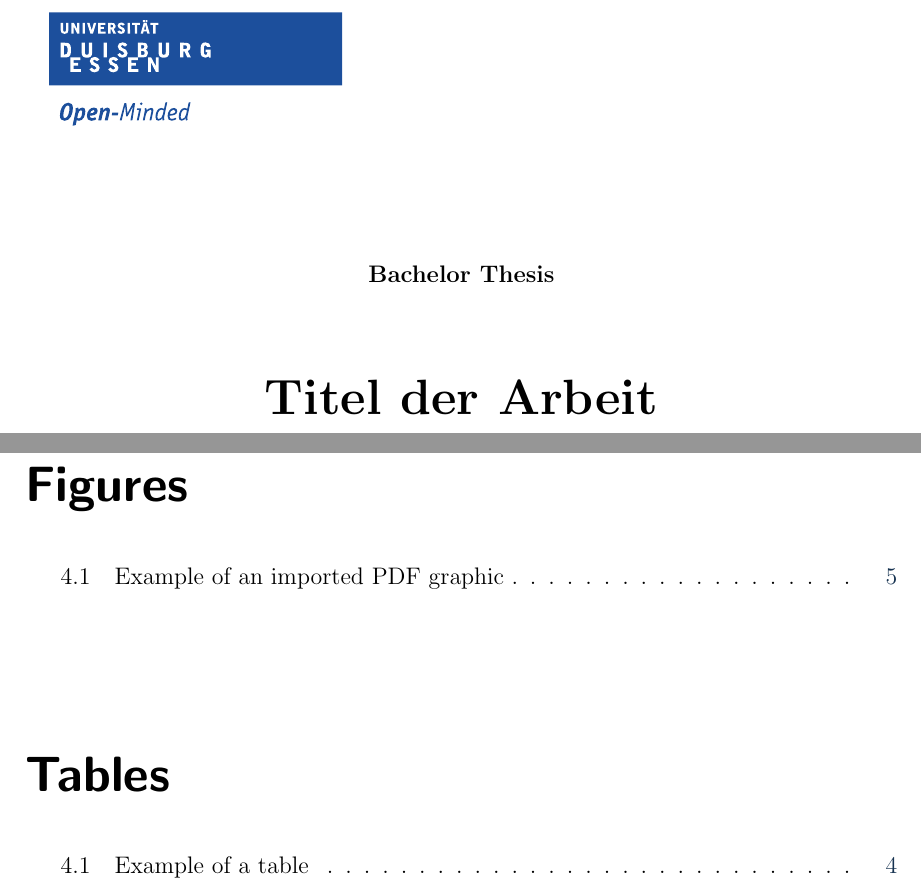
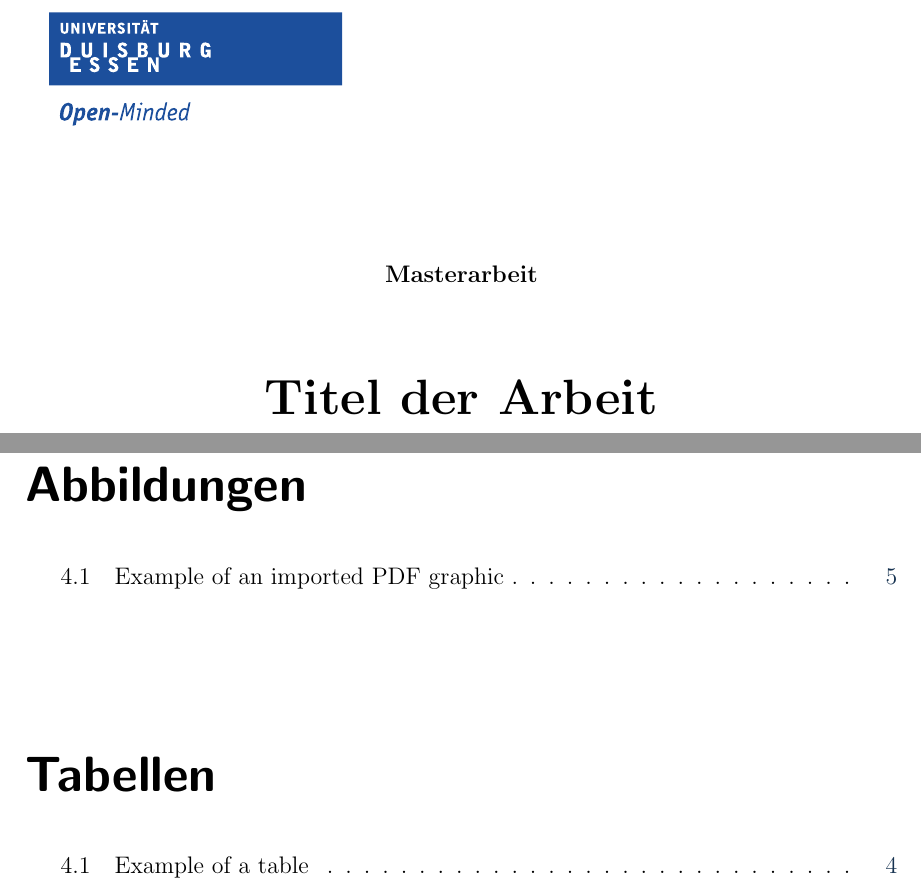
Before and after one commit to uni-due-syssec/thesis-template, a LaTeX thesis (syssec-thesis.tex, which reads syssec-common.cls): two parts of pages 1 and 3 of 18, joined at a grey line, cut at the place of the change. Compiled offline with pdfLaTeX.

Commit message:
fixed english/german switch

```diff
--- a/syssec-common.cls
+++ b/syssec-common.cls
@@ -2,11 +2,57 @@
 % translations
 %%%%%%%%%%%%%%%%%%%%%%%%%%%%%%%%%%%%%%%%%%%%%%%%%%%%%%%%%%%%%%%%%%%%%%%%%%%%%%%
 
-\newif\ifgerman\germantrue
-
+\newif\ifgerman
+% default to german
+\germantrue
+% add package options:
+\DeclareOption{german}{
+	\germantrue
+}
 \DeclareOption{english}{
 	\germanfalse
 }
+
+% configurations
+\newif\ifbachelorproject
+\bachelorprojectfalse
+\DeclareOption{bachelorproject}{
+  \bachelorprojecttrue
+}
+
+\newif\ifbachelorthesis
+\bachelorthesisfalse
+\DeclareOption{bachelorthesis}{
+  \bachelorthesistrue
+}
+
+\newif\ifmasterproject
+\masterprojectfalse
+\DeclareOption{masterproject}{
+  \masterprojecttrue
+}
+
+\newif\ifmasterthesis
+\masterthesisfalse
+\DeclareOption{masterthesis}{
+  \masterthesistrue
+}
+
+\newif\ifseminarpaper
+\seminarpaperfalse
+\DeclareOption{seminarpaper}{
+  \seminarpapertrue
+}
+
+\newif\ifreport
+\reportfalse
+\DeclareOption{report}{
+  \reporttrue
+}
+
+% process options
+\ProcessOptions\relax
+
 
 %% Set defaults for English language
 \newcommand{\@supervisor}{}
@@ -162,7 +208,7 @@
 
 \newcommand{\@arbeitstyp}{<Art der Arbeit (Option f\"ur \textbackslash documentclass setzen)>}
 
-\DeclareOption{bachelorproject}{
+\ifbachelorproject
 	\renewcommand{\@supervisorreviewer}{
 		\begin{tabular}{lp{8cm}}%\hline
 			\small \@stringSupervisor: & \small \@supervisor \\ %\hline
@@ -179,9 +225,9 @@
 		\renewcommand{\@arbeitstyp}{Bachelor Project}
 	\fi
 	% \renewcommand{\thesection}{\arabic{section}}
-}
+\fi
 
-\DeclareOption{bachelorthesis}{
+\ifbachelorthesis
 	\renewcommand{\@supervisorreviewer}{
 		\begin{tabular}{lp{8cm}}%\hline
 			\small \@stringReviewerA: &  \small \@reviewerA \\
@@ -196,9 +242,9 @@
 	\else
 		\renewcommand{\@arbeitstyp}{Bachelor Thesis}
 	\fi
-}
+\fi
 
-\DeclareOption{masterproject}{
+\ifmasterproject
 	\renewcommand{\@supervisorreviewer}{
 		\begin{tabular}{lp{8cm}}%\hline
 			\small \@stringSupervisor: & \small \@supervisor \\ %\hline
@@ -215,9 +261,9 @@
 		\renewcommand{\@arbeitstyp}{Master Project}
 	\fi
 	\renewcommand{\thesection}{\arabic{section}}
-}
+\fi
 
-\DeclareOption{masterthesis}{
+\ifmasterthesis
 	\renewcommand{\@supervisorreviewer}{
 		\begin{tabular}{lp{8cm}}%\hline
 			\small \@stringReviewerA: &  \small \@reviewerA \\
@@ -232,9 +278,9 @@
 	\else
 		\renewcommand{\@arbeitstyp}{Master Thesis}
 	\fi
-}
+\fi
 
-\DeclareOption{seminarpaper}{
+\ifseminarpaper
 	\renewcommand{\@supervisorreviewer}{
 		\begin{tabular}{lp{8cm}}%\hline
 			%\small \@stringSupervisor: & \small \@supervisor \\ %\hline
@@ -251,9 +297,9 @@
 		\renewcommand{\@arbeitstyp}{Seminar Paper}
 	\fi
 	\renewcommand{\thesection}{\arabic{section}}
-}
+\fi
 
-\DeclareOption{report}{
+\ifreport
 	\renewcommand{\@supervisorreviewer}{
 		\begin{tabular}{lp{8cm}}%\hline
 			%\small \@stringSupervisor: & \small \@supervisor \\ %\hline
@@ -270,9 +316,8 @@
 		\renewcommand{\@arbeitstyp}{Project Report}
 	\fi
 	\renewcommand{\thesection}{\arabic{section}}
-}
+\fi
 
-\ProcessOptions\relax
 
 
 %%%%%%%%%%%%%%%%%%%%%%%%%%%%%%%%%%%%%%%%%%%%%%%%%%%%%%%%%%%%%%%%%%%%%%%%%%%%%%%
--- a/syssec-thesis.tex
+++ b/syssec-thesis.tex
@@ -1,5 +1,5 @@
 % Available options: syssec-report (report or seminarpaper) or syssec-thesis (bachelorthesis, masterthesis)
-\documentclass[bachelorthesis,english]{syssec-thesis}
+\documentclass[masterthesis,german]{syssec-thesis}
 %\documentclass[masterthesis,english]{syssec-thesis}
 %\documentclass[seminarpaper,english]{syssec-report}
 %\documentclass[report,english]{syssec-report}
```
Also changed, not shown: syssec-thesis.pdf.
